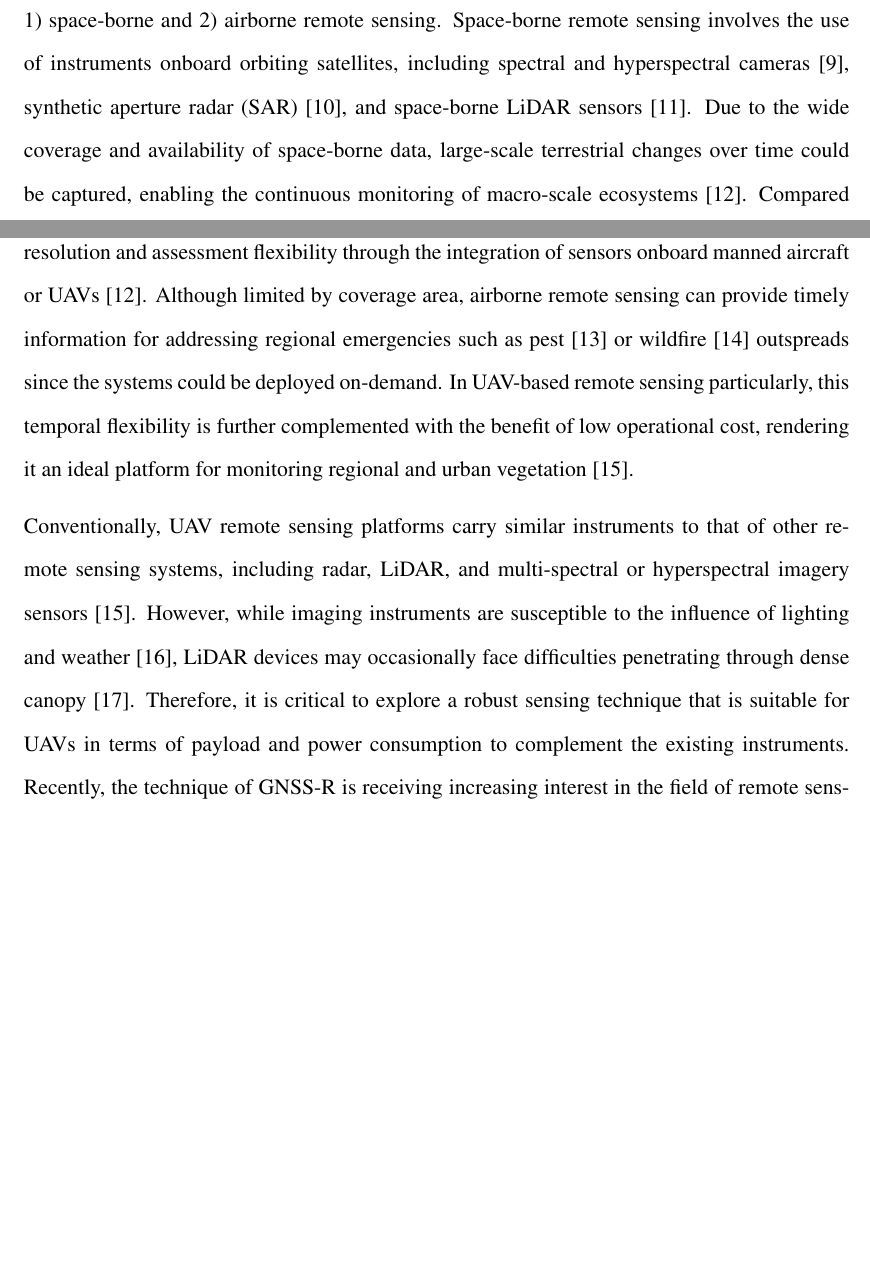
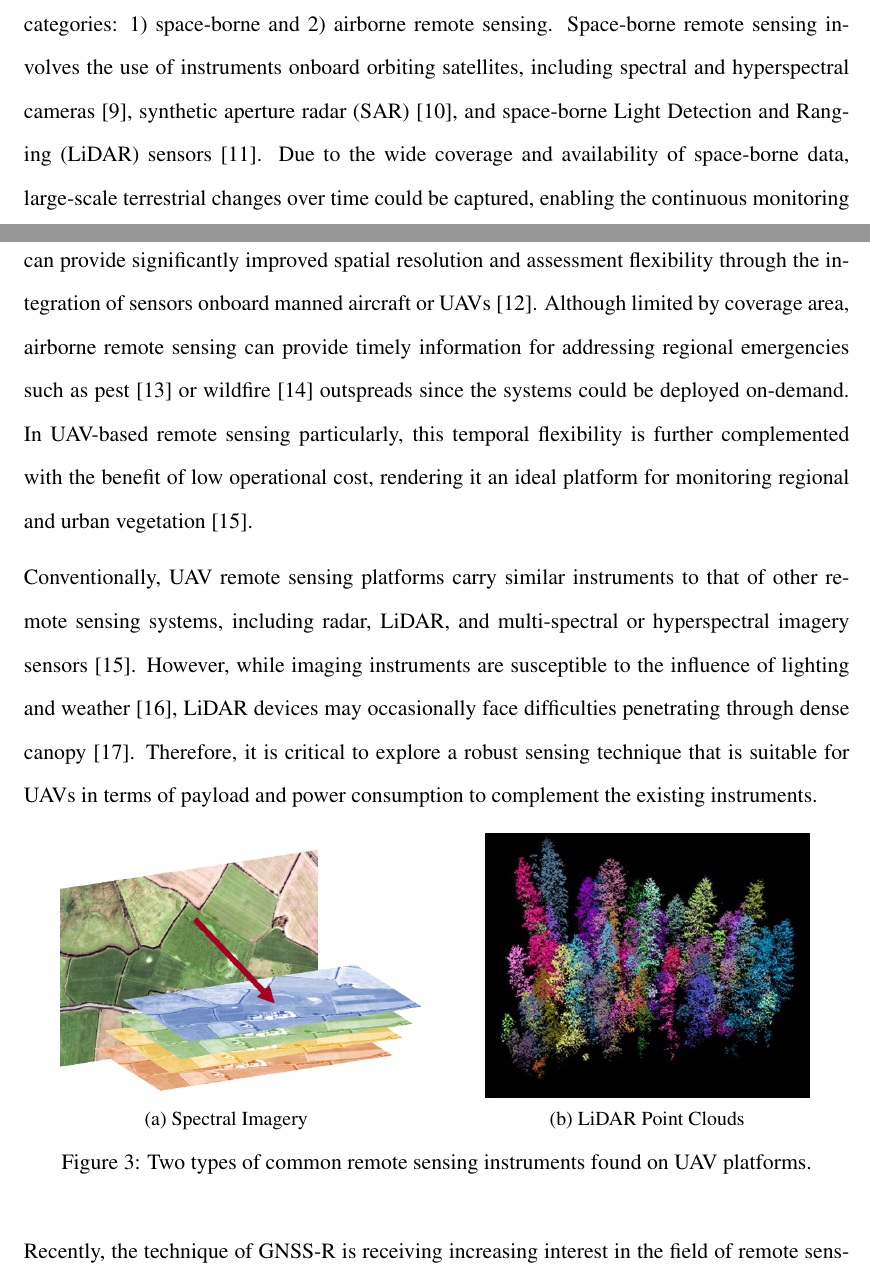
Before and after one commit to zhlouise/FYP_Report, a LaTeX document (Final_Report.tex): two parts of pages 7 and 8 of 163 before the commit and two parts of pages 7 and 8 of 164 after it, joined at a grey line, cut so that both start at the same text, the shorter picture padded with empty space. Compiled offline with pdfLaTeX.

Commit message:
added hyperspectral imagery and lidar images

```diff
--- a/Final_Report.tex
+++ b/Final_Report.tex
@@ -162,18 +162,19 @@ measurement sensor into two categories: 1) space-borne and 2) airborne remote
 sensing. Space-borne remote sensing involves the use of instruments onboard
 orbiting satellites, including spectral and hyperspectral cameras
 \cite{Qian2022}, synthetic aperture radar (SAR) \cite{Hu2025}, and space-borne
-LiDAR sensors \cite{Bergen2009}. Due to the wide coverage and availability of
-space-borne data, large-scale terrestrial changes over time could be captured,
-enabling the continuous monitoring of macro-scale ecosystems \cite{Khan2024}.
-Compared to space-borne systems, airborne remote sensing can provide
-significantly improved spatial resolution and assessment flexibility through the
-integration of sensors onboard manned aircraft or UAVs \cite{Khan2024}. Although
-limited by coverage area, airborne remote sensing can provide timely information
-for addressing regional emergencies such as pest \cite{Wulder2006} or wildfire
-\cite{Arroyo2008} outspreads since the systems could be deployed on-demand. In
-UAV-based remote sensing particularly, this temporal flexibility is further
-complemented with the benefit of low operational cost, rendering it an ideal
-platform for monitoring regional and urban vegetation \cite{Tang2015}.
+Light Detection and Ranging (LiDAR) sensors \cite{Bergen2009}. Due to the wide
+coverage and availability of space-borne data, large-scale terrestrial changes
+over time could be captured, enabling the continuous monitoring of macro-scale
+ecosystems \cite{Khan2024}. Compared to space-borne systems, airborne remote
+sensing can provide significantly improved spatial resolution and assessment
+flexibility through the integration of sensors onboard manned aircraft or UAVs
+\cite{Khan2024}. Although limited by coverage area, airborne remote sensing can
+provide timely information for addressing regional emergencies such as pest
+\cite{Wulder2006} or wildfire \cite{Arroyo2008} outspreads since the systems
+could be deployed on-demand. In UAV-based remote sensing particularly, this
+temporal flexibility is further complemented with the benefit of low operational
+cost, rendering it an ideal platform for monitoring regional and urban
+vegetation \cite{Tang2015}.
 
 Conventionally, UAV remote sensing platforms carry similar instruments to that
 of other remote sensing systems, including radar, LiDAR, and multi-spectral or
@@ -182,5 +183,22 @@ instruments are susceptible to the influence of lighting and weather
 \cite{Wu2024}, LiDAR devices may occasionally face difficulties penetrating
 through dense canopy \cite{Su2007}. Therefore, it is critical to explore a
 robust sensing technique that is suitable for UAVs in terms of payload and power
-consumption to complement the existing instruments. Recently, the technique of
-GNSS-R is receiving increasing interest in the field of remote sensing. GNSS-R
+consumption to complement the existing instruments.
+
+\begin{figure}[H]
+    \centering
+    \begin{subfigure}{0.49\textwidth}
+        \includegraphics[width=\textwidth]{Included_Images/Spectral_camera_image.png}
+        \caption{Spectral Imagery}
+    \end{subfigure}
+    \hfill
+    \begin{subfigure}{0.49\textwidth}
+        \centering
+        \includegraphics[width=0.8\textwidth]{Included_Images/LiDARIntro.jpg}
+        \caption{LiDAR Point Clouds}
+    \end{subfigure}
+    \caption{Two types of common remote sensing instruments found on UAV platforms.}
+\end{figure}
+
+Recently, the technique of GNSS-R is receiving increasing interest in the field
+of remote sensing. GNSS-R exploits the L-band signals transmitted from Global
```
Also changed, not shown: Included_Images/LiDARIntro.jpg (added), Included_Images/Spectral_camera_image.png (added), Final_Report.tex (9 more changed lines).
